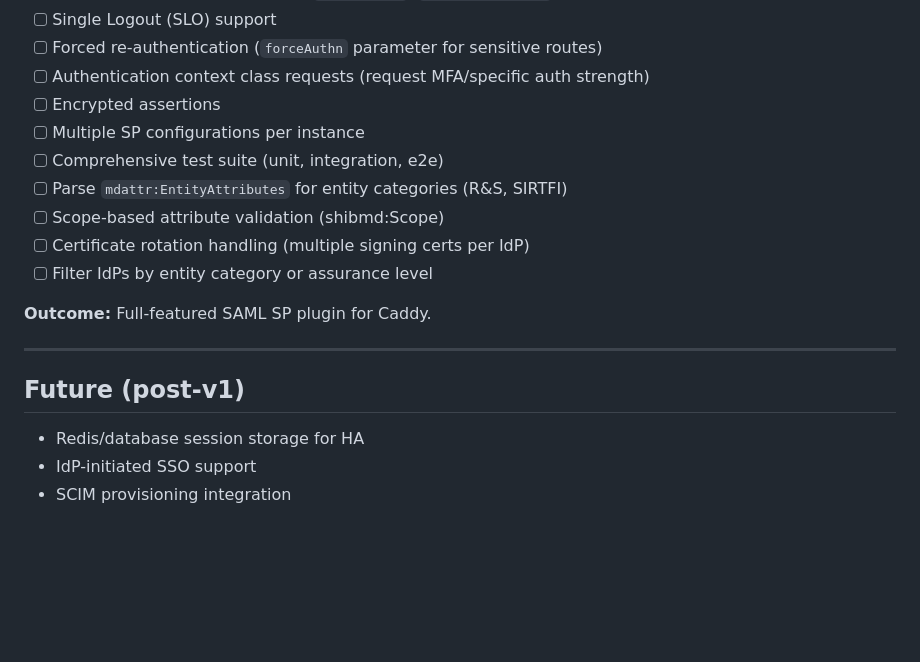
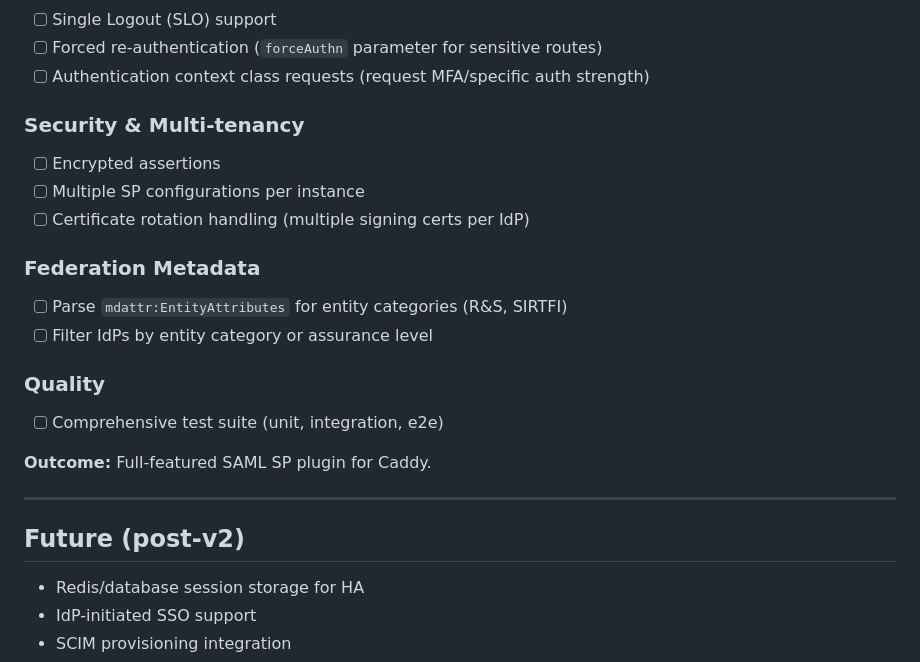
Before and after one commit to PhilHem/caddy-saml-disco, a Markdown page: ROADMAP.md, the part around the change printed below. GitHub-like rendering; blank space fills up the shorter version.

```diff
--- a/ROADMAP.md
+++ b/ROADMAP.md
@@ -121,19 +145,24 @@ Development phases for caddy-saml-disco.
 - [ ] Single Logout (SLO) support
 - [ ] Forced re-authentication (`forceAuthn` parameter for sensitive routes)
 - [ ] Authentication context class requests (request MFA/specific auth strength)
+
+### Security & Multi-tenancy
 - [ ] Encrypted assertions
 - [ ] Multiple SP configurations per instance
+- [ ] Certificate rotation handling (multiple signing certs per IdP)
+
+### Federation Metadata
+- [ ] Parse `mdattr:EntityAttributes` for entity categories (R&S, SIRTFI)
+- [ ] Filter IdPs by entity category or assurance level
+
+### Quality
 - [ ] Comprehensive test suite (unit, integration, e2e)
-- [ ] Parse `mdattr:EntityAttributes` for entity categories (R&S, SIRTFI)
-- [ ] Scope-based attribute validation (shibmd:Scope)
-- [ ] Certificate rotation handling (multiple signing certs per IdP)
-- [ ] Filter IdPs by entity category or assurance level
 
 **Outcome:** Full-featured SAML SP plugin for Caddy.
 
 ---
 
-## Future (post-v1)
+## Future (post-v2)
 
 - Redis/database session storage for HA
 - IdP-initiated SSO support
```
Also changed, not shown: other parts of ROADMAP.md (+38 -14 lines).
